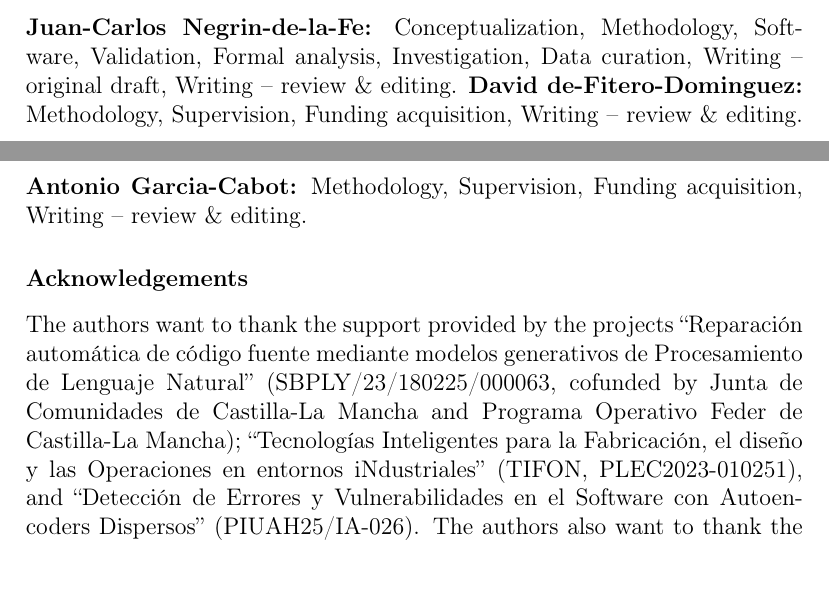
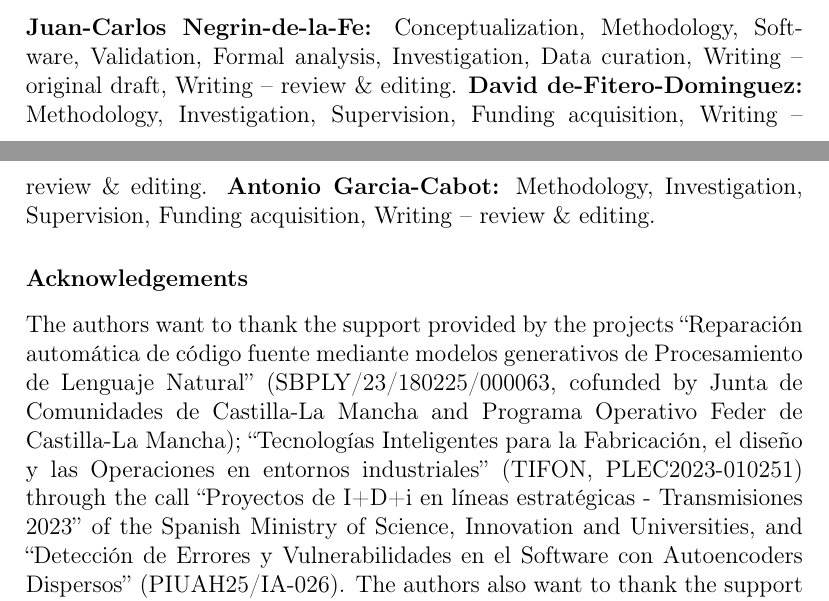
Before and after one commit to Darkrai500/SycoCode, a LaTeX paper (paper/softwarex/latex/sycocode-softwarex.tex): two parts of pages 8 and 9 of 10, joined at a grey line, cut so that both start at the same text, the shorter picture padded with empty space. Compiled offline with pdfLaTeX.

Commit message:
softwarex-prep: Investigation en CRediT de los tutores y convocatoria TIFON en agradecimientos

```diff
--- a/paper/softwarex/latex/sycocode-softwarex.tex
+++ b/paper/softwarex/latex/sycocode-softwarex.tex
@@ -499,10 +499,10 @@ reported in this paper.
 \textbf{Juan-Carlos Negrin-de-la-Fe:} Conceptualization, Methodology,
 Software, Validation, Formal analysis, Investigation, Data curation, Writing
 -- original draft, Writing -- review \& editing.
-\textbf{David de-Fitero-Dominguez:} Methodology, Supervision, Funding
-acquisition, Writing -- review \& editing.
-\textbf{Antonio Garcia-Cabot:} Methodology, Supervision, Funding acquisition,
-Writing -- review \& editing.
+\textbf{David de-Fitero-Dominguez:} Methodology, Investigation, Supervision,
+Funding acquisition, Writing -- review \& editing.
+\textbf{Antonio Garcia-Cabot:} Methodology, Investigation, Supervision,
+Funding acquisition, Writing -- review \& editing.
 % ORCID del primer autor: 0009-0001-8892-2442, en la cabecera vía \fntext
 
 %% ---- Data availability (PENDIENTE, activar en el momento del envío) ------
@@ -537,7 +537,9 @@ automática de código fuente mediante modelos generativos de Procesamiento de
 Lenguaje Natural'' (SBPLY/23/180225/000063, cofunded by Junta de Comunidades
 de Castilla-La Mancha and Programa Operativo Feder de Castilla-La Mancha);
 ``Tecnologías Inteligentes para la Fabricación, el diseño y las Operaciones en
-entornos iNdustriales'' (TIFON, PLEC2023-010251), and ``Detección de Errores y
+entornos industriales'' (TIFON, PLEC2023-010251) through the call ``Proyectos
+de I+D+i en líneas estratégicas - Transmisiones 2023'' of the Spanish Ministry
+of Science, Innovation and Universities, and ``Detección de Errores y
 Vulnerabilidades en el Software con Autoencoders Dispersos'' (PIUAH25/IA-026).
 The authors also want to thank the support received by the INTELIA research
 lab of the University of Alcala.
```
Also changed, not shown: paper/softwarex/latex/sycocode-softwarex.pdf.
